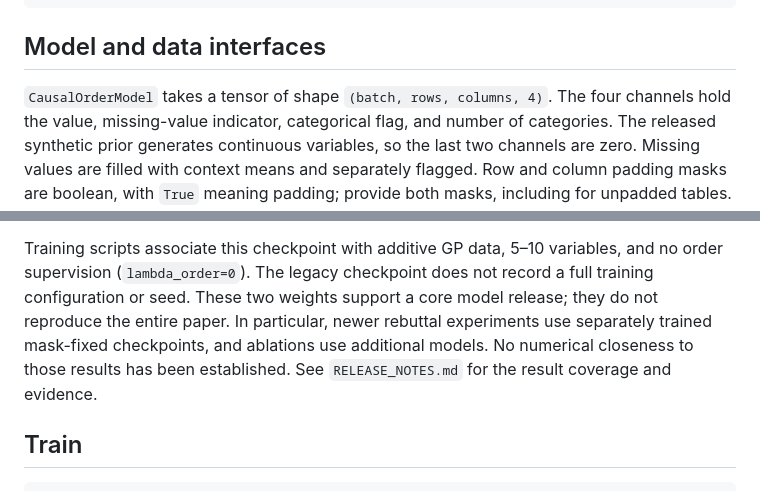
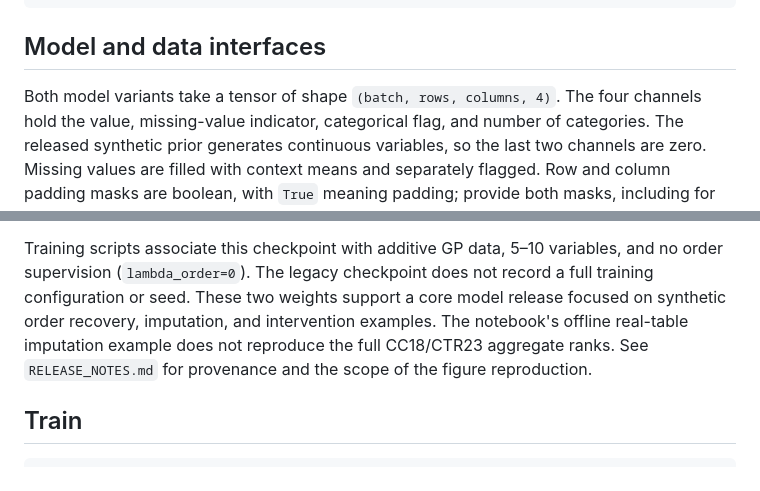
Before and after one commit to Schascha1/TabOrder, a Markdown page: README.md, 2 parts joined by grey strips. GitHub-like rendering.

```diff
--- a/README.md
+++ b/README.md
@@ -41,7 +64,7 @@ variance = outputs[4][..., 1].exp()
 
 ## Model and data interfaces
 
-`CausalOrderModel` takes a tensor of shape `(batch, rows, columns, 4)`.
+Both model variants take a tensor of shape `(batch, rows, columns, 4)`.
 The four channels hold the value, missing-value indicator, categorical flag,
 and number of categories. The released synthetic prior generates continuous
 variables, so the last two channels are zero. Missing values are filled with
@@ -106,10 +148,10 @@ Hashes and source identifiers are recorded in `checkpoints/manifest.json`.
 Training scripts associate this checkpoint with additive GP data, 5–10 variables,
 and no order supervision (`lambda_order=0`). The legacy checkpoint does not
 record a full training configuration or seed. These two weights support a core
-model release; they do not reproduce the entire paper. In particular, newer
-rebuttal experiments use separately trained mask-fixed checkpoints, and ablations
-use additional models. No numerical closeness to those results has been
-established. See `RELEASE_NOTES.md` for the result coverage and evidence.
+model release focused on synthetic order recovery, imputation, and intervention
+examples. The notebook's offline real-table imputation example does not reproduce
+the full CC18/CTR23 aggregate ranks. See `RELEASE_NOTES.md` for provenance and
+the scope of the figure reproduction.
 
 ## Train
 
```
Also changed, not shown: other parts of README.md (+42 -0 lines), RELEASE_NOTES.md (+61 -54 lines), examples/figure1.png (added), 12 other files.
